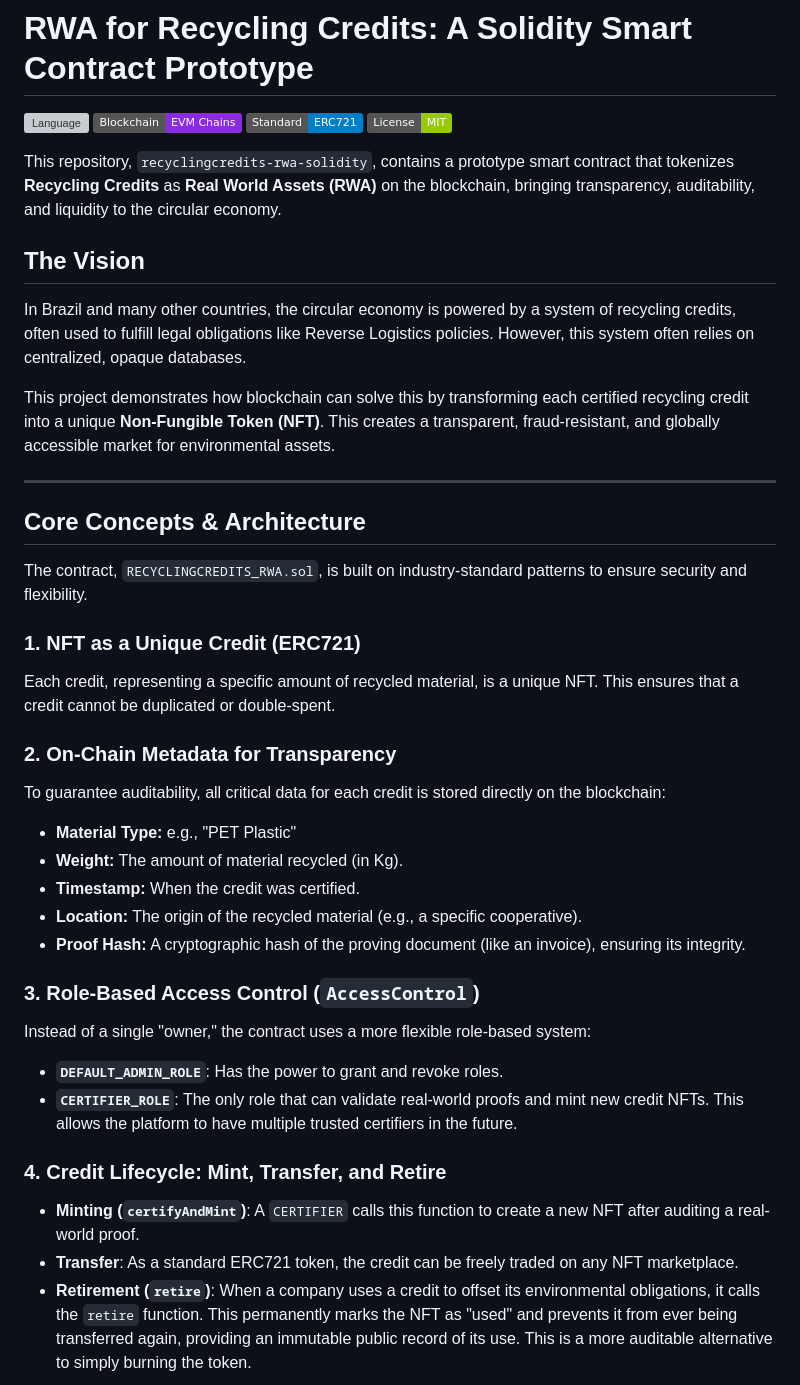
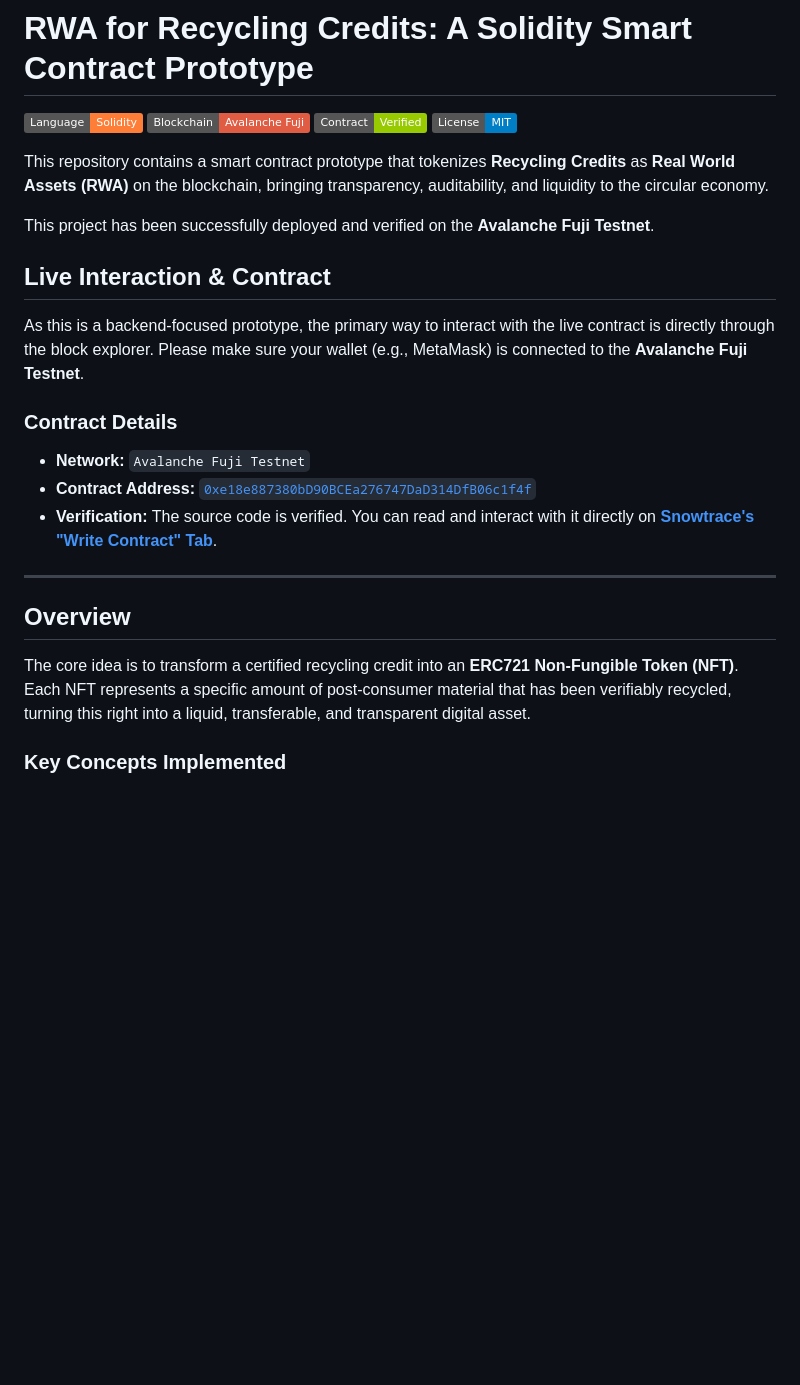
Before and after one commit to ecolab-web3/hackathon-blockchain-jungle, a Markdown page: README.md, the part around the change printed below. Drawn GitHub-style; badges without logos; blank space fills up the shorter version; grey boxes are pictures that could not be loaded.

```diff
--- a/README.md
+++ b/README.md
@@ -1,42 +1,29 @@
 # RWA for Recycling Credits: A Solidity Smart Contract Prototype
 
-![Language](https://img-shields.io/badge/Language-Solidity-orange)
-![Blockchain](https://img.shields.io/badge/Blockchain-EVM%20Chains-blueviolet)
-![Standard](https://img.shields.io/badge/Standard-ERC721-blue)
-![License](https://img.shields.io/badge/License-MIT-green)
+![Language](https://img.shields.io/badge/Language-Solidity-orange)
+![Blockchain](https://img.shields.io/badge/Blockchain-Avalanche_Fuji-red)
+![Verified Contract](https://img.shields.io/badge/Contract-Verified-green)
+![License](https://img.shields.io/badge/License-MIT-blue)
 
-This repository, `recyclingcredits-rwa-solidity`, contains a prototype smart contract that tokenizes **Recycling Credits** as **Real World Assets (RWA)** on the blockchain, bringing transparency, auditability, and liquidity to the circular economy.
+This repository contains a smart contract prototype that tokenizes **Recycling Credits** as **Real World Assets (RWA)** on the blockchain, bringing transparency, auditability, and liquidity to the circular economy.
 
-## The Vision
+This project has been successfully deployed and verified on the **Avalanche Fuji Testnet**.
 
-In Brazil and many other countries, the circular economy is powered by a system of recycling credits, often used to fulfill legal obligations like Reverse Logistics policies. However, this system often relies on centralized, opaque databases.
+## Live Interaction & Contract
 
-This project demonstrates how blockchain can solve this by transforming each certified recycling credit into a unique **Non-Fungible Token (NFT)**. This creates a transparent, fraud-resistant, and globally accessible market for environmental assets.
+As this is a backend-focused prototype, the primary way to interact with the live contract is directly through the block explorer. Please make sure your wallet (e.g., MetaMask) is connected to the **Avalanche Fuji Testnet**.
+
+### Contract Details
+
+*   **Network:** `Avalanche Fuji Testnet`
+*   **Contract Address:** [`0xe18e887380bD90BCEa276747DaD314DfB06c1f4f`](https://testnet.snowtrace.io/address/0xe18e887380bD90BCEa276747DaD314DfB06c1f4f)
+*   **Verification:** The source code is verified. You can read and interact with it directly on **[Snowtrace's "Write Contract" Tab](https://testnet.snowtrace.io/address/0xe18e887380bD90BCEa276747DaD314DfB06c1f4f#writeContract)**.
 
 ---
 
-## Core Concepts & Architecture
+## Overview
 
-The contract, `RECYCLINGCREDITS_RWA.sol`, is built on industry-standard patterns to ensure security and flexibility.
+The core idea is to transform a certified recycling credit into an **ERC721 Non-Fungible Token (NFT)**. Each NFT represents a specific amount of post-consumer material that has been verifiably recycled, turning this right into a liquid, transferable, and transparent digital asset.
 
-### 1. NFT as a Unique Credit (ERC721)
-Each credit, representing a specific amount of recycled material, is a unique NFT. This ensures that a credit cannot be duplicated or double-spent.
+### Key Concepts Implemented
 
-### 2. On-Chain Metadata for Transparency
-To guarantee auditability, all critical data for each credit is stored directly on the blockchain:
-*   **Material Type:** e.g., "PET Plastic"
-*   **Weight:** The amount of material recycled (in Kg).
-*   **Timestamp:** When the credit was certified.
-*   **Location:** The origin of the recycled material (e.g., a specific cooperative).
-*   **Proof Hash:** A cryptographic hash of the proving document (like an invoice), ensuring its integrity.
-
-### 3. Role-Based Access Control (`AccessControl`)
-Instead of a single "owner," the contract uses a more flexible role-based system:
-*   **`DEFAULT_ADMIN_ROLE`**: Has the power to grant and revoke roles.
-*   **`CERTIFIER_ROLE`**: The only role that can validate real-world proofs and mint new credit NFTs. This allows the platform to have multiple trusted certifiers in the future.
-
-### 4. Credit Lifecycle: Mint, Transfer, and Retire
-*   **Minting (`certifyAndMint`)**: A `CERTIFIER` calls this function to create a new NFT after auditing a real-world proof.
-*   **Transfer**: As a standard ERC721 token, the credit can be freely traded on any NFT marketplace.
-*   **Retirement (`retire`)**: When a company uses a credit to offset its environmental obligations, it calls the `retire` function. This permanently marks the NFT as "used" and prevents it from ever being transferred again, providing an immutable public record of its use. This is a more auditable alternative to simply burning the token.
-
```
Also changed, not shown: other parts of README.md (+28 -33 lines).
